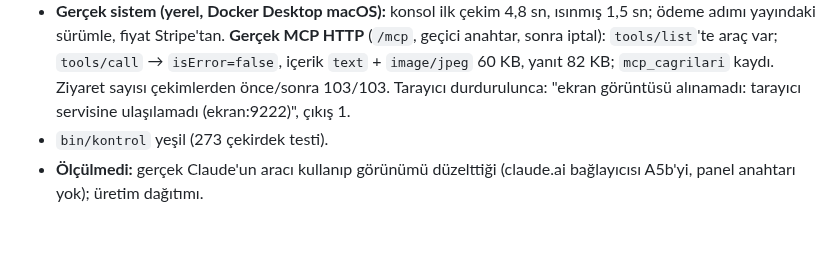
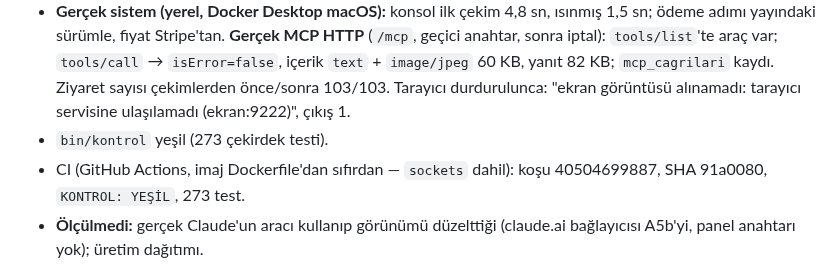
Before and after one commit to yakupcinar/myweb2wave, a Markdown page: docs/decisions/ai-ekran-goruntusu.md, the part around the change. Rendered like a GitHub page; blank space fills up the shorter version.

Commit message:
Ekran görüntüsü kaydı: CI koşusu
Co-Authored-By: Claude Opus 5.5 <noreply@anthropic.com>

```diff
--- a/docs/decisions/ai-ekran-goruntusu.md
+++ b/docs/decisions/ai-ekran-goruntusu.md
@@ -24,6 +24,7 @@
 - Gereksiz savunma kaldırıldı (§10): `adim` biçim denetimi — adımın tanımda olup olmadığı denetimi bozuk kimliği zaten reddediyor (K5 ölçüyor).
 - **Gerçek sistem (yerel, Docker Desktop macOS):** konsol ilk çekim 4,8 sn, ısınmış 1,5 sn; ödeme adımı yayındaki sürümle, fiyat Stripe'tan. **Gerçek MCP HTTP** (`/mcp`, geçici anahtar, sonra iptal): `tools/list`'te araç var; `tools/call` → `isError=false`, içerik `text` + `image/jpeg` 60 KB, yanıt 82 KB; `mcp_cagrilari` kaydı. Ziyaret sayısı çekimlerden önce/sonra 103/103. Tarayıcı durdurulunca: "ekran görüntüsü alınamadı: tarayıcı servisine ulaşılamadı (ekran:9222)", çıkış 1.
 - `bin/kontrol` yeşil (273 çekirdek testi).
+- CI (GitHub Actions, imaj Dockerfile'dan sıfırdan — `sockets` dahil): koşu 40504699887, SHA 91a0080, `KONTROL: YEŞİL`, 273 test.
 - **Ölçülmedi:** gerçek Claude'un aracı kullanıp görünümü düzelttiği (claude.ai bağlayıcısı A5b'yi, panel anahtarı yok); üretim dağıtımı.
 
 ## Açık uçlar
```
